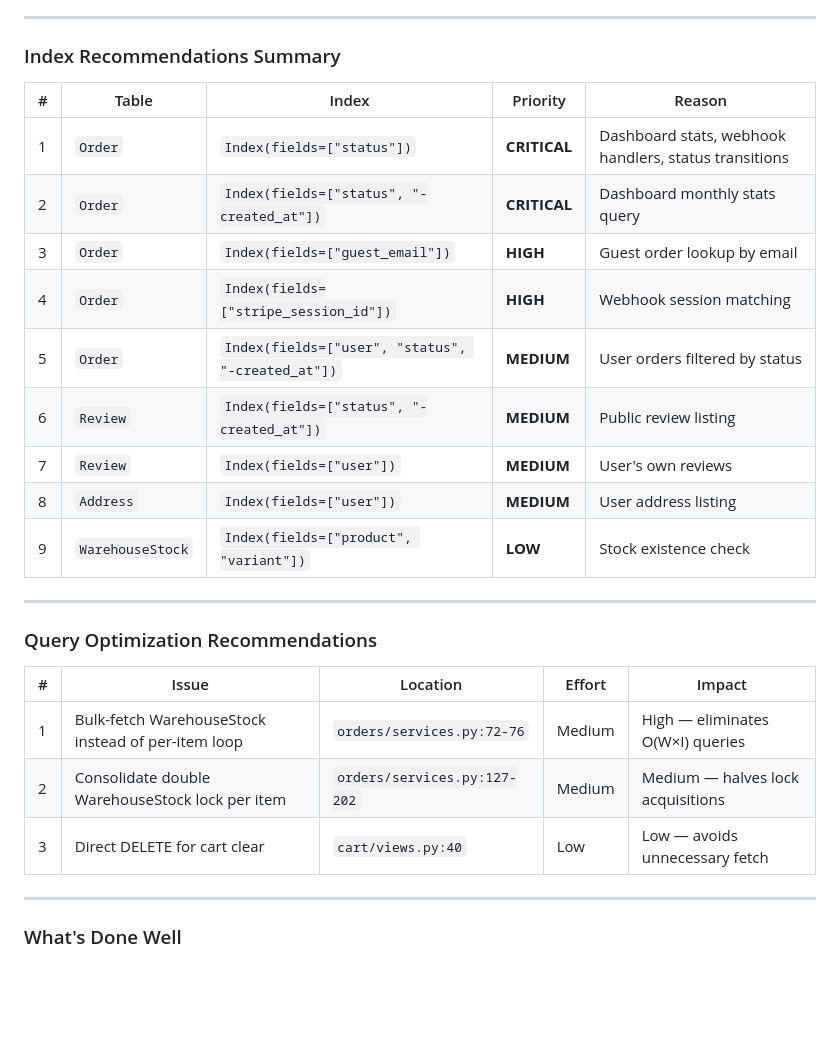
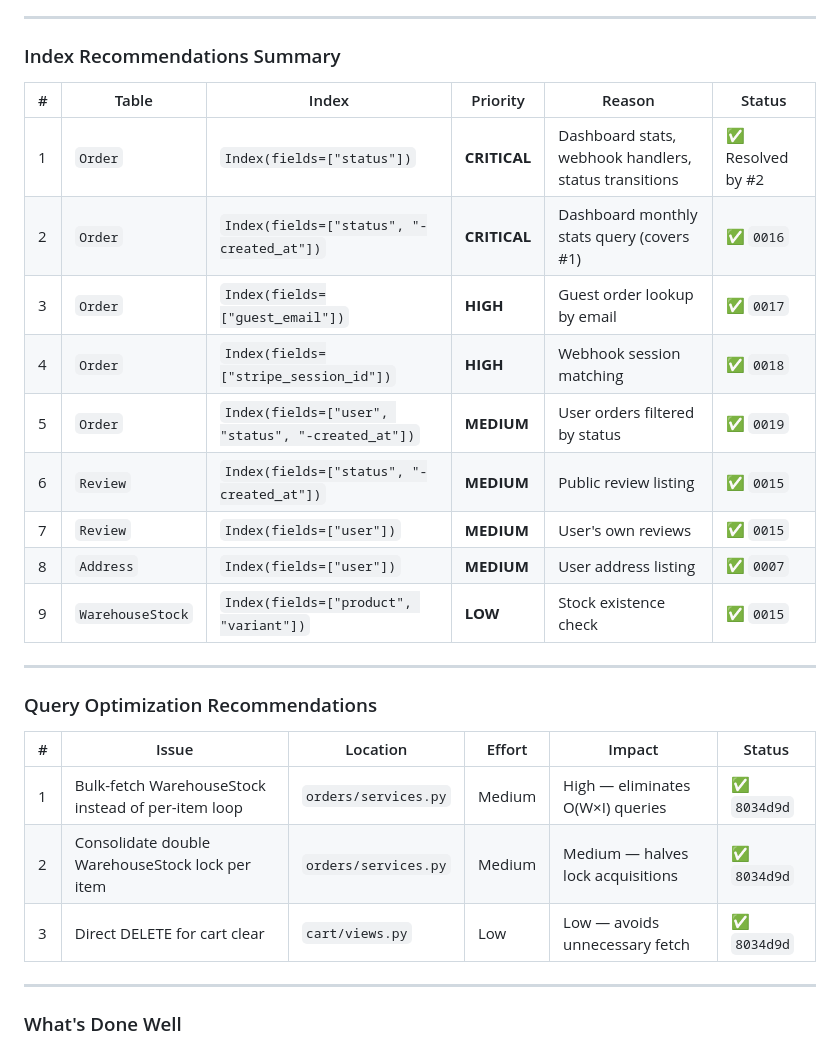
Before and after one commit to krishlazybuilds-commits/cartivo, a Markdown page: SECURITY_ANALYSIS_REPORT.md, the part around the change. Drawn GitHub-style; blank space fills up the shorter version.

Commit message:
docs: update security analysis report — all DB performance items resolved

```diff
--- a/SECURITY_ANALYSIS_REPORT.md
+++ b/SECURITY_ANALYSIS_REPORT.md
@@ -804,27 +804,27 @@ self._get_cart(request).items.all().delete()
 
 ### Index Recommendations Summary
 
-| # | Table | Index | Priority | Reason |
-|---|---|---|---|---|
-| 1 | `Order` | `Index(fields=["status"])` | **CRITICAL** | Dashboard stats, webhook handlers, status transitions |
-| 2 | `Order` | `Index(fields=["status", "-created_at"])` | **CRITICAL** | Dashboard monthly stats query |
-| 3 | `Order` | `Index(fields=["guest_email"])` | **HIGH** | Guest order lookup by email |
-| 4 | `Order` | `Index(fields=["stripe_session_id"])` | **HIGH** | Webhook session matching |
-| 5 | `Order` | `Index(fields=["user", "status", "-created_at"])` | **MEDIUM** | User orders filtered by status |
-| 6 | `Review` | `Index(fields=["status", "-created_at"])` | **MEDIUM** | Public review listing |
-| 7 | `Review` | `Index(fields=["user"])` | **MEDIUM** | User's own reviews |
-| 8 | `Address` | `Index(fields=["user"])` | **MEDIUM** | User address listing |
-| 9 | `WarehouseStock` | `Index(fields=["product", "variant"])` | **LOW** | Stock existence check |
+| # | Table | Index | Priority | Reason | Status |
+|---|---|---|---|---|---|
+| 1 | `Order` | `Index(fields=["status"])` | **CRITICAL** | Dashboard stats, webhook handlers, status transitions | ✅ Resolved by #2 |
+| 2 | `Order` | `Index(fields=["status", "-created_at"])` | **CRITICAL** | Dashboard monthly stats query (covers #1) | ✅ `0016` |
+| 3 | `Order` | `Index(fields=["guest_email"])` | **HIGH** | Guest order lookup by email | ✅ `0017` |
+| 4 | `Order` | `Index(fields=["stripe_session_id"])` | **HIGH** | Webhook session matching | ✅ `0018` |
+| 5 | `Order` | `Index(fields=["user", "status", "-created_at"])` | **MEDIUM** | User orders filtered by status | ✅ `0019` |
+| 6 | `Review` | `Index(fields=["status", "-created_at"])` | **MEDIUM** | Public review listing | ✅ `0015` |
+| 7 | `Review` | `Index(fields=["user"])` | **MEDIUM** | User's own reviews | ✅ `0015` |
+| 8 | `Address` | `Index(fields=["user"])` | **MEDIUM** | User address listing | ✅ `0007` |
+| 9 | `WarehouseStock` | `Index(fields=["product", "variant"])` | **LOW** | Stock existence check | ✅ `0015` |
 
 ---
 
 ### Query Optimization Recommendations
 
-| # | Issue | Location | Effort | Impact |
-|---|---|---|---|---|
-| 1 | Bulk-fetch WarehouseStock instead of per-item loop | `orders/services.py:72-76` | Medium | High — eliminates O(W×I) queries |
-| 2 | Consolidate double WarehouseStock lock per item | `orders/services.py:127-202` | Medium | Medium — halves lock acquisitions |
-| 3 | Direct DELETE for cart clear | `cart/views.py:40` | Low | Low — avoids unnecessary fetch |
+| # | Issue | Location | Effort | Impact | Status |
+|---|---|---|---|---|---|
+| 1 | Bulk-fetch WarehouseStock instead of per-item loop | `orders/services.py` | Medium | High — eliminates O(W×I) queries | ✅ `8034d9d` |
+| 2 | Consolidate double WarehouseStock lock per item | `orders/services.py` | Medium | Medium — halves lock acquisitions | ✅ `8034d9d` |
+| 3 | Direct DELETE for cart clear | `cart/views.py` | Low | Low — avoids unnecessary fetch | ✅ `8034d9d` |
 
 ---
 
```
